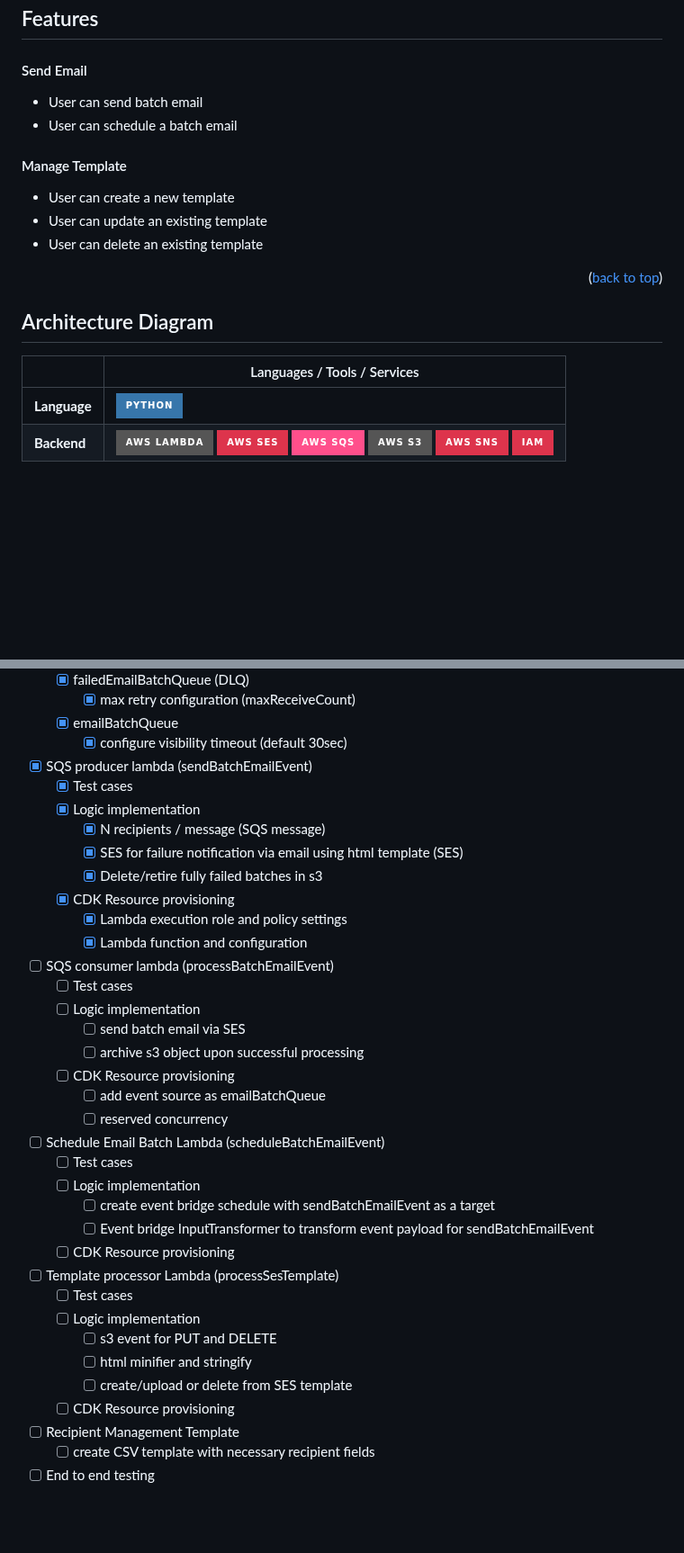
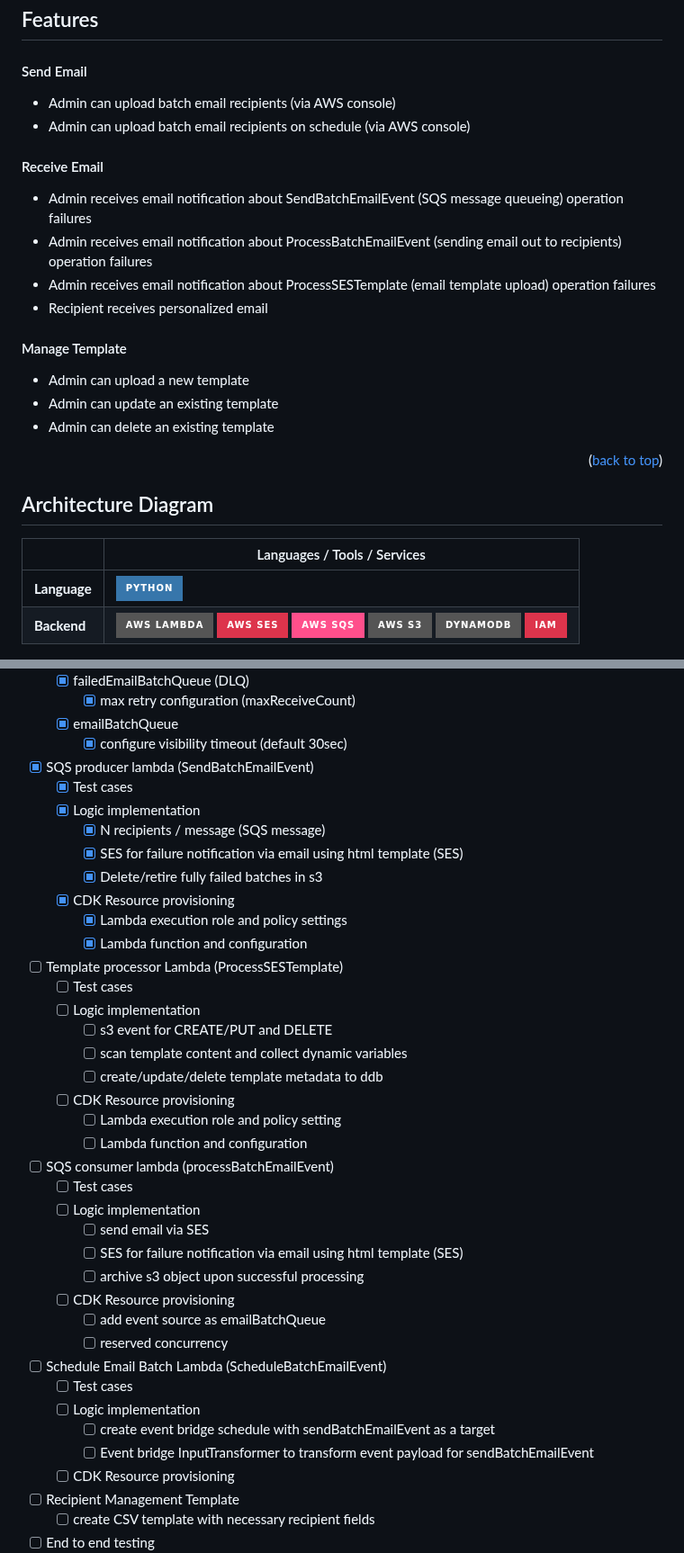
Before and after one commit to john-jaihyek-choi/batch-email-service, a Markdown page: README.md, 2 parts joined by grey strips. Shown at 90% size. Drawn GitHub-style; badges without logos; blank space fills up the shorter version.

```diff
--- a/README.md
+++ b/README.md
@@ -95,14 +95,21 @@ Since the goal is to focus on the functionality, for MVP, the UI/UX will be hand
 
 #### Send Email
 
-- User can send batch email
-- User can schedule a batch email
+- Admin can upload batch email recipients (via AWS console)
+- Admin can upload batch email recipients on schedule (via AWS console)
+
+#### Receive Email
+
+- Admin receives email notification about SendBatchEmailEvent (SQS message queueing) operation failures
+- Admin receives email notification about ProcessBatchEmailEvent (sending email out to recipients) operation failures
+- Admin receives email notification about ProcessSESTemplate (email template upload) operation failures
+- Recipient receives personalized email
 
 #### Manage Template
 
-- User can create a new template
-- User can update an existing template
-- User can delete an existing template
+- Admin can upload a new template
+- Admin can update an existing template
+- Admin can delete an existing template
 
 <p align="right">(<a href="#readme-top">back to top</a>)</p>
 
@@ -110,10 +117,10 @@ Since the goal is to focus on the functionality, for MVP, the UI/UX will be hand
 
 ## Architecture Diagram
 
-|              | Languages / Tools / Services                                                                                                                                                     |
-| ------------ | -------------------------------------------------------------------------------------------------------------------------------------------------------------------------------- |
-| **Language** | [![Python][Python]][Python-url]                                                                                                                                                  |
-| **Backend**  | [![Lambda][AWSLambda]][AWSLambda-url] [![AWSSES][AWSSES]][AWSSES-url] [![AWSSQS][AWSSQS]][AWSSQS-url] [![S3][S3]][S3-url] [![AWSSNS][AWSSNS]][AWSSNS-url] [![IAM][IAM]][IAM-url] |
+|              | Languages / Tools / Services                                                                                                                                                           |
+| ------------ | -------------------------------------------------------------------------------------------------------------------------------------------------------------------------------------- |
+| **Language** | [![Python][Python]][Python-url]                                                                                                                                                        |
+| **Backend**  | [![Lambda][AWSLambda]][AWSLambda-url] [![AWSSES][AWSSES]][AWSSES-url] [![AWSSQS][AWSSQS]][AWSSQS-url] [![S3][S3]][S3-url] [![DynamoDB][DynamoDB]][DynamoDB-url] [![IAM][IAM]][IAM-url] |
 
 <p align="center">
   <img src="images/architecture-diagram.png" alt="Description">
@@ -158,7 +165,7 @@ Since the goal is to focus on the functionality, for MVP, the UI/UX will be hand
     - [x] max retry configuration (maxReceiveCount)
   - [x] emailBatchQueue
     - [x] configure visibility timeout (default 30sec)
-- [x] SQS producer lambda (sendBatchEmailEvent)
+- [x] SQS producer lambda (SendBatchEmailEvent)
   - [x] Test cases
   - [x] Logic implementation
     - [x] N recipients / message (SQS message)
@@ -167,26 +174,29 @@ Since the goal is to focus on the functionality, for MVP, the UI/UX will be hand
   - [x] CDK Resource provisioning
     - [x] Lambda execution role and policy settings
     - [x] Lambda function and configuration
+- [ ] Template processor Lambda (ProcessSESTemplate)
+  - [ ] Test cases
+  - [ ] Logic implementation
+    - [ ] s3 event for CREATE/PUT and DELETE
+    - [ ] scan template content and collect dynamic variables
+    - [ ] create/update/delete template metadata to ddb
+  - [ ] CDK Resource provisioning
+    - [ ] Lambda execution role and policy setting
+    - [ ] Lambda function and configuration
 - [ ] SQS consumer lambda (processBatchEmailEvent)
   - [ ] Test cases
   - [ ] Logic implementation
-    - [ ] send batch email via SES
+    - [ ] send email via SES
+    - [ ] SES for failure notification via email using html template (SES)
     - [ ] archive s3 object upon successful processing
   - [ ] CDK Resource provisioning
     - [ ] add event source as emailBatchQueue
     - [ ] reserved concurrency
-- [ ] Schedule Email Batch Lambda (scheduleBatchEmailEvent)
+- [ ] Schedule Email Batch Lambda (ScheduleBatchEmailEvent)
   - [ ] Test cases
   - [ ] Logic implementation
     - [ ] create event bridge schedule with sendBatchEmailEvent as a target
     - [ ] Event bridge InputTransformer to transform event payload for sendBatchEmailEvent
-  - [ ] CDK Resource provisioning
-- [ ] Template processor Lambda (processSesTemplate)
-  - [ ] Test cases
-  - [ ] Logic implementation
-    - [ ] s3 event for PUT and DELETE
-    - [ ] html minifier and stringify
-    - [ ] create/upload or delete from SES template
   - [ ] CDK Resource provisioning
 - [ ] Recipient Management Template
   - [ ] create CSV template with necessary recipient fields
```
Also changed, not shown: other parts of README.md (+15 -2 lines).
